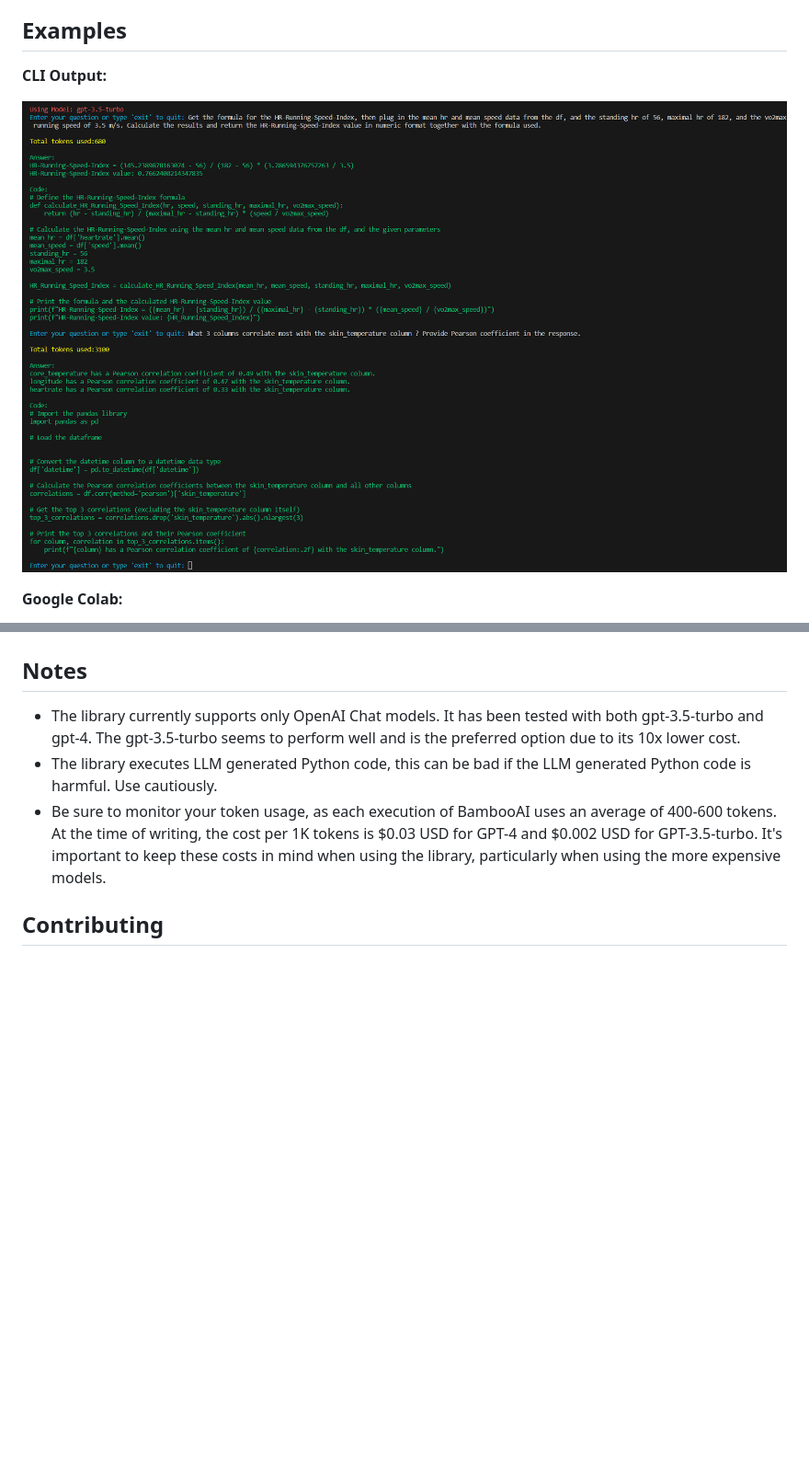
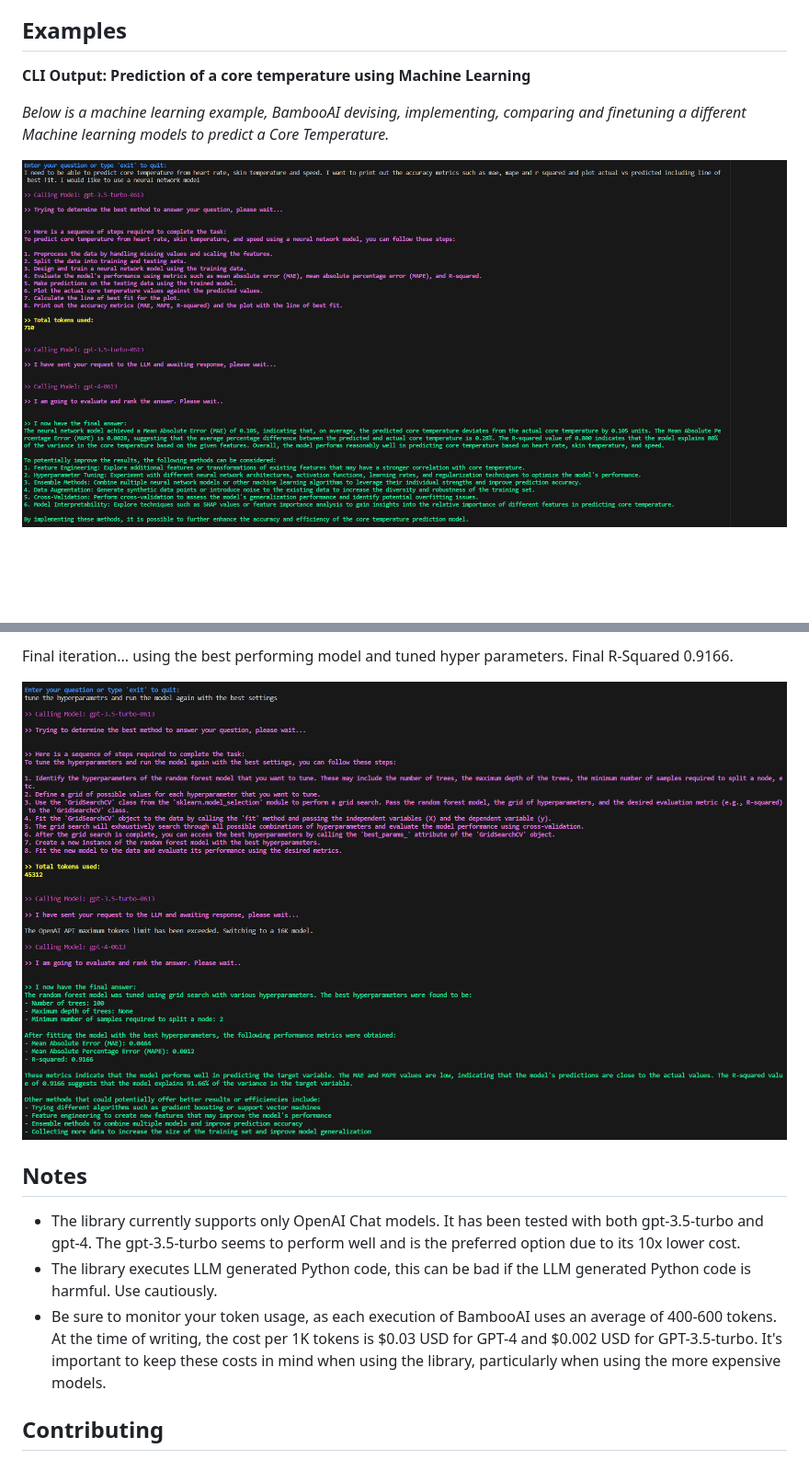
Before and after one commit to pgalko/BambooAI, a Markdown page: README.md, 2 parts joined by grey strips. Shown: that part at 92% size. Drawn GitHub-style; blank space fills up the shorter version.

Commit message:
A few more examples added to illustrate the new functionality

```diff
--- a/README.md
+++ b/README.md
@@ -98,9 +98,9 @@ The key can be obtained from here: https://platform.openai.com/account/api-keys
 
 ## Examples
 
-**CLI Output:**
+**CLI Output: Prediction of a core temperature using Machine Learning**
 
-![](images/example_1.png)
+*Below is a machine learning example, BambooAI devising, implementing, comparing and finetuning a different Machine learning models to predict a Core Temperature.*
 
-**Google Colab:**
+![](images/1.png)
 
@@ -108,3 +135,6 @@ The key can be obtained from here: https://platform.openai.com/account/api-keys
+Final iteration... using the best performing model and tuned hyper parameters. Final R-Squared 0.9166.
+
+![](images/8.png)
 
 ## Notes
 
```
Also changed, not shown: other parts of README.md (+28 -1 lines).
